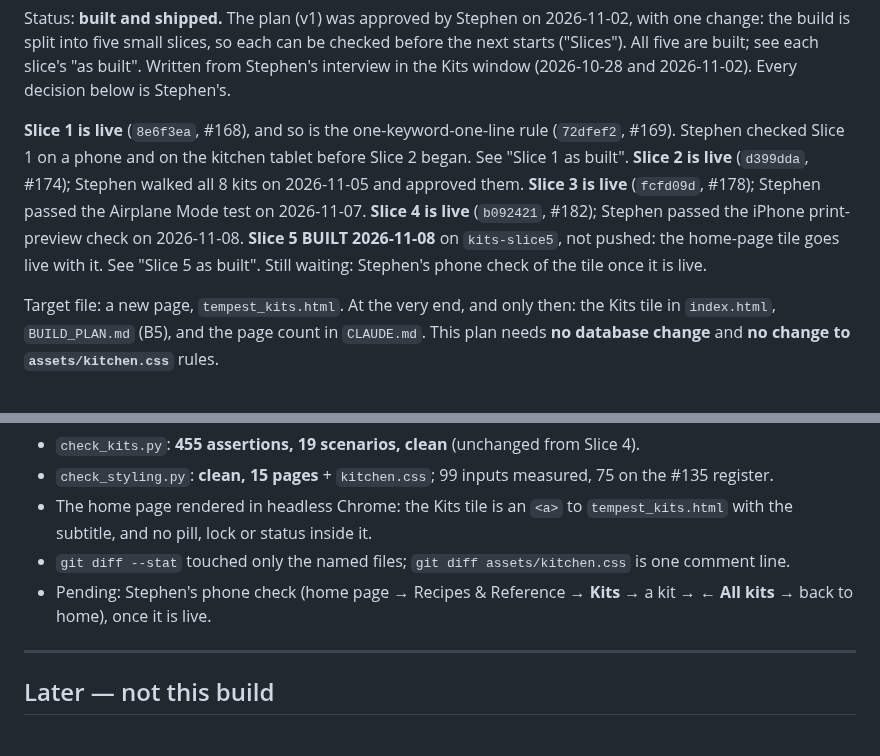
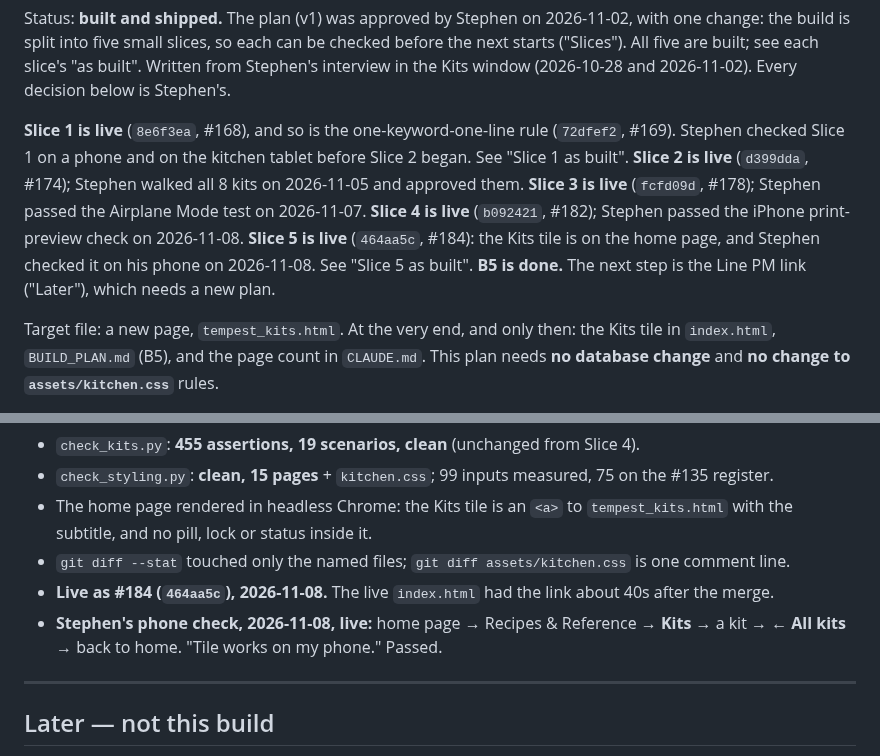
Before and after one commit to PourGuysSF/boxkitchen, a Markdown page: docs/kits.md, 2 parts joined by grey strips. GitHub-like rendering.

Commit message:
Kits: Slice 5 live (#184) and phone-checked; B5 done (#185)
Co-authored-by: Claude Opus 5.5 <noreply@anthropic.com>

```diff
--- a/docs/kits.md
+++ b/docs/kits.md
@@ -11,9 +11,9 @@ Stephen's.
 "Slice 1 as built". **Slice 2 is live** (`d399dda`, #174); Stephen walked all 8 kits on
 2026-11-05 and approved them. **Slice 3 is live** (`fcfd09d`, #178); Stephen passed the
 Airplane Mode test on 2026-11-07. **Slice 4 is live** (`b092421`, #182); Stephen passed the
-iPhone print-preview check on 2026-11-08. **Slice 5 BUILT 2026-11-08** on `kits-slice5`, not
-pushed: the home-page tile goes live with it. See "Slice 5 as built". Still waiting: Stephen's
-phone check of the tile once it is live.
+iPhone print-preview check on 2026-11-08. **Slice 5 is live** (`464aa5c`, #184): the Kits tile is
+on the home page, and Stephen checked it on his phone on 2026-11-08. See "Slice 5 as built".
+**B5 is done.** The next step is the Line PM link ("Later"), which needs a new plan.
 
 Target file: a new page, `tempest_kits.html`. At the very end, and only then: the Kits tile in
 `index.html`, `BUILD_PLAN.md` (B5), and the page count in `CLAUDE.md`. This plan needs **no
@@ -573,8 +573,10 @@ recipe"**.
   with the subtitle, and no pill, lock or status inside it.
 - `git diff --stat` touched only the named files; `git diff assets/kitchen.css` is one
   comment line.
-- Pending: Stephen's phone check (home page → Recipes & Reference → **Kits** → a kit →
-  **← All kits** → back to home), once it is live.
+- **Live as #184 (`464aa5c`), 2026-11-08.** The live `index.html` had the link about 40s
+  after the merge.
+- **Stephen's phone check, 2026-11-08, live:** home page → Recipes & Reference → **Kits** →
+  a kit → **← All kits** → back to home. "Tile works on my phone." Passed.
 
 ---
 
```
